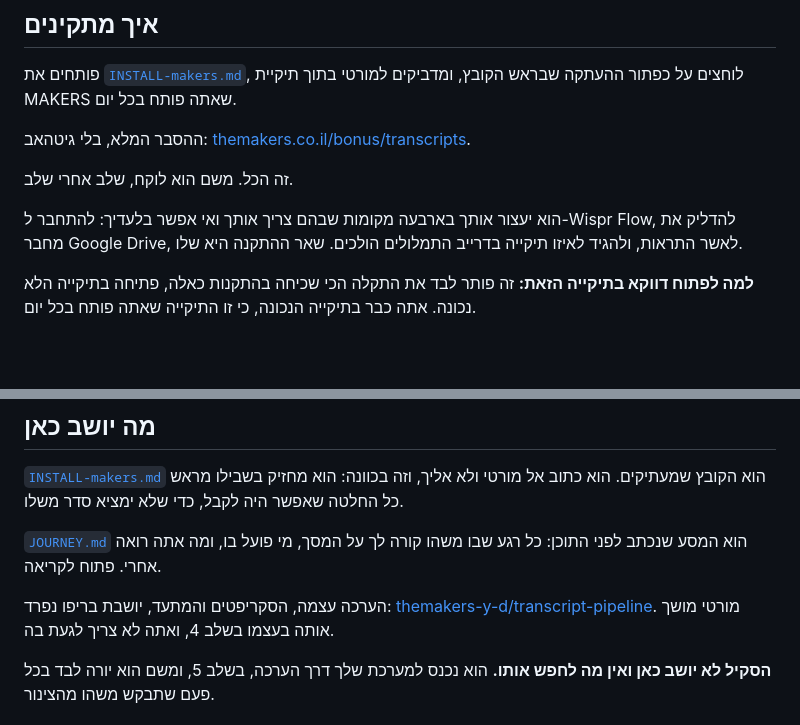
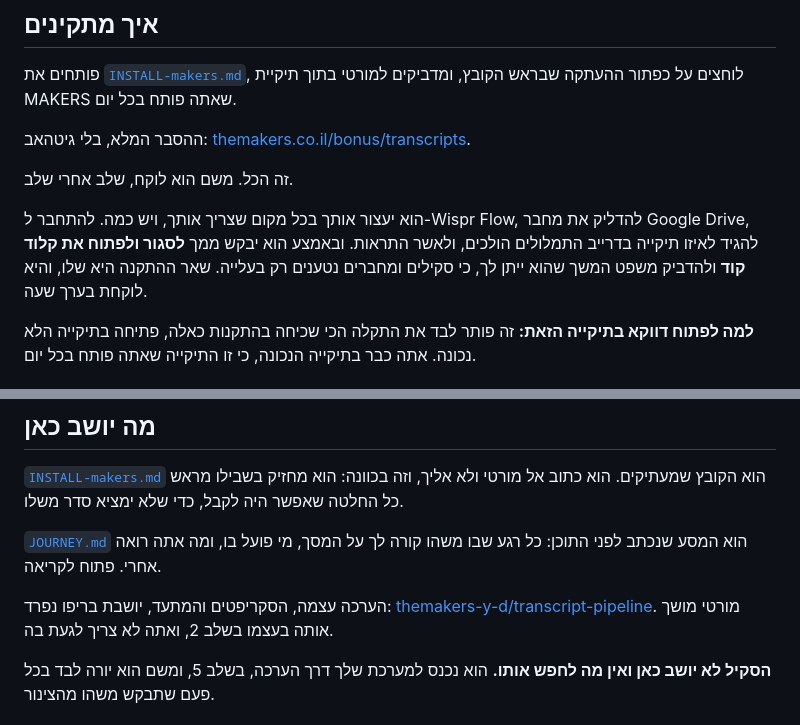
Before and after one commit to themakers-y-d/makers-bonuses, a Markdown page: transcripts/README.md, 2 parts joined by grey strips. Rendered like a GitHub page; blank space fills up the shorter version.

```diff
--- a/transcripts/README.md
+++ b/transcripts/README.md
@@ -14,7 +14,7 @@
 
 זה הכל. משם הוא לוקח, שלב אחרי שלב.
 
-הוא יעצור אותך בארבעה מקומות שבהם צריך אותך ואי אפשר בלעדיך: להתחבר ל-Wispr Flow, להדליק את מחבר Google Drive, לאשר התראות, ולהגיד לאיזו תיקייה בדרייב התמלולים הולכים. שאר ההתקנה היא שלו.
+הוא יעצור אותך בכל מקום שצריך אותך, ויש כמה. להתחבר ל-Wispr Flow, להדליק את מחבר Google Drive, להגיד לאיזו תיקייה בדרייב התמלולים הולכים, ולאשר התראות. ובאמצע הוא יבקש ממך **לסגור ולפתוח את קלוד קוד** ולהדביק משפט המשך שהוא ייתן לך, כי סקילים ומחברים נטענים רק בעלייה. שאר ההתקנה היא שלו, והיא לוקחת בערך שעה.
 
 **למה לפתוח דווקא בתיקייה הזאת:** זה פותר לבד את התקלה הכי שכיחה בהתקנות כאלה, פתיחה בתיקייה הלא נכונה. אתה כבר בתיקייה הנכונה, כי זו התיקייה שאתה פותח בכל יום.
 
@@ -42,7 +42,7 @@
 
 [`JOURNEY.md`](JOURNEY.md) הוא המסע שנכתב לפני התוכן: כל רגע שבו משהו קורה לך על המסך, מי פועל בו, ומה אתה רואה אחרי. פתוח לקריאה.
 
-הערכה עצמה, הסקריפטים והמתעד, יושבת בריפו נפרד: [themakers-y-d/transcript-pipeline](https://github.com/themakers-y-d/transcript-pipeline). מורטי מושך אותה בעצמו בשלב 4, ואתה לא צריך לגעת בה.
+הערכה עצמה, הסקריפטים והמתעד, יושבת בריפו נפרד: [themakers-y-d/transcript-pipeline](https://github.com/themakers-y-d/transcript-pipeline). מורטי מושך אותה בעצמו בשלב 2, ואתה לא צריך לגעת בה.
 
 **הסקיל לא יושב כאן ואין מה לחפש אותו.** הוא נכנס למערכת שלך דרך הערכה, בשלב 5, ומשם הוא יורה לבד בכל פעם שתבקש משהו מהצינור.
 
```
Also changed, not shown: transcripts/INSTALL-makers.md (+73 -21 lines), transcripts/JOURNEY.md (+13 -10 lines).
